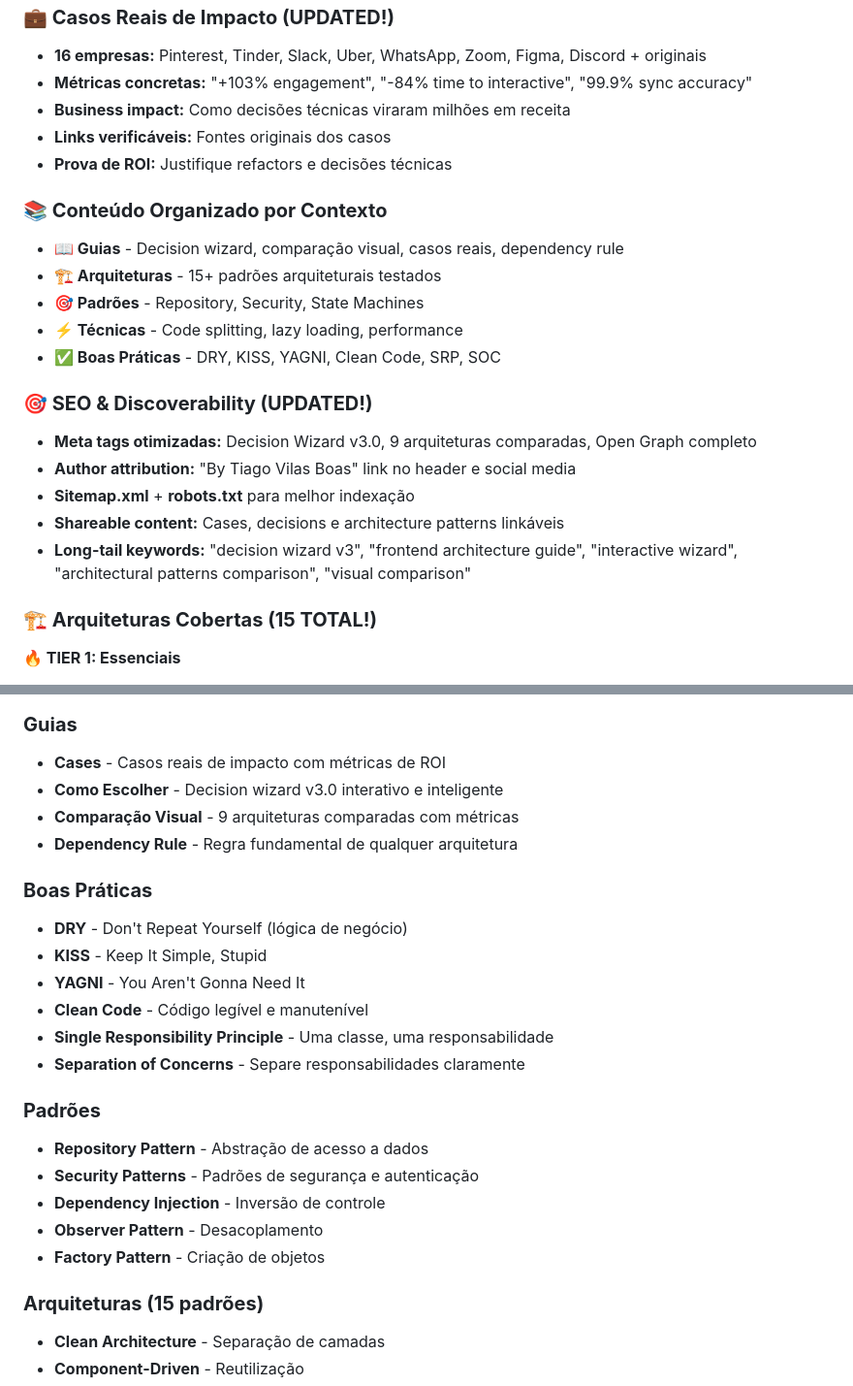
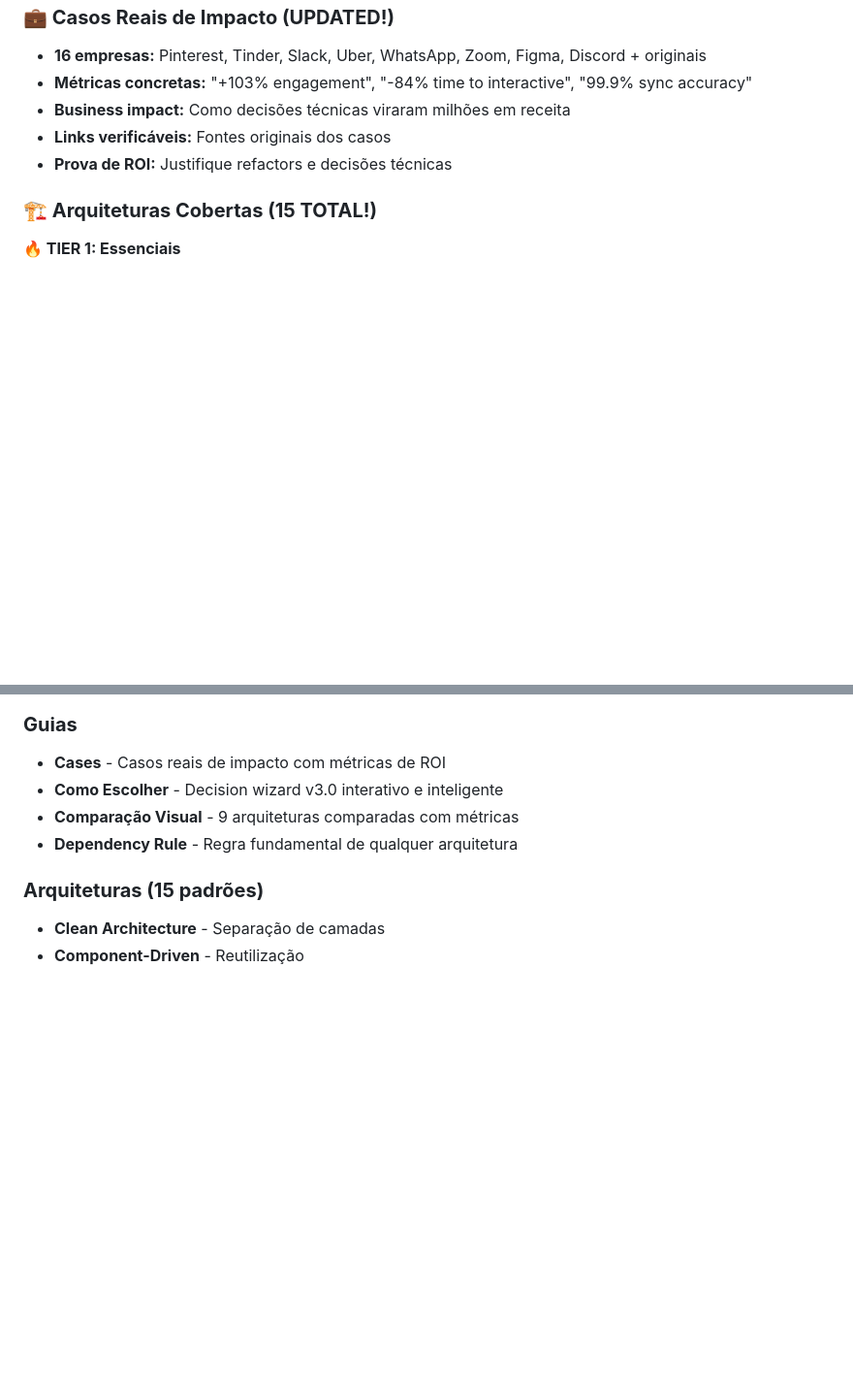
Before and after one commit to tiagovilasboas/frontend-architecture-playbook, a Markdown page: README.md, 2 parts joined by grey strips. Shown at 97% size. Rendered like a GitHub page; blank space fills up the shorter version.

```diff
--- a/README.md
+++ b/README.md
@@ -43,22 +43,6 @@ Um **sistema de suporte à decisão** que resolve a pergunta que todo dev já te
 - **Links verificáveis:** Fontes originais dos casos
 - **Prova de ROI:** Justifique refactors e decisões técnicas
 
-### **📚 Conteúdo Organizado por Contexto**
-
-- **📖 Guias** - Decision wizard, comparação visual, casos reais, dependency rule
-- **🏗️ Arquiteturas** - 15+ padrões arquiteturais testados
-- **🎯 Padrões** - Repository, Security, State Machines
-- **⚡ Técnicas** - Code splitting, lazy loading, performance
-- **✅ Boas Práticas** - DRY, KISS, YAGNI, Clean Code, SRP, SOC
-
-### **🎯 SEO & Discoverability (UPDATED!)**
-
-- **Meta tags otimizadas:** Decision Wizard v3.0, 9 arquiteturas comparadas, Open Graph completo
-- **Author attribution:** "By Tiago Vilas Boas" link no header e social media
-- **Sitemap.xml** + **robots.txt** para melhor indexação
-- **Shareable content:** Cases, decisions e architecture patterns linkáveis
-- **Long-tail keywords:** "decision wizard v3", "frontend architecture guide", "interactive wizard", "architectural patterns comparison", "visual comparison"
-
 ### **🏗️ Arquiteturas Cobertas (15 TOTAL!)**
 
 **🔥 TIER 1: Essenciais**
@@ -251,23 +172,6 @@ src/
 - **Comparação Visual** - 9 arquiteturas comparadas com métricas
 - **Dependency Rule** - Regra fundamental de qualquer arquitetura
 
-### **Boas Práticas**
-
-- **DRY** - Don't Repeat Yourself (lógica de negócio)
-- **KISS** - Keep It Simple, Stupid
-- **YAGNI** - You Aren't Gonna Need It
-- **Clean Code** - Código legível e manutenível
-- **Single Responsibility Principle** - Uma classe, uma responsabilidade
-- **Separation of Concerns** - Separe responsabilidades claramente
-
-### **Padrões**
-
-- **Repository Pattern** - Abstração de acesso a dados
-- **Security Patterns** - Padrões de segurança e autenticação
-- **Dependency Injection** - Inversão de controle
-- **Observer Pattern** - Desacoplamento
-- **Factory Pattern** - Criação de objetos
-
 ### **Arquiteturas (15 padrões)**
 
 - **Clean Architecture** - Separação de camadas
```
Also changed, not shown: other parts of README.md (+16 -67 lines).
